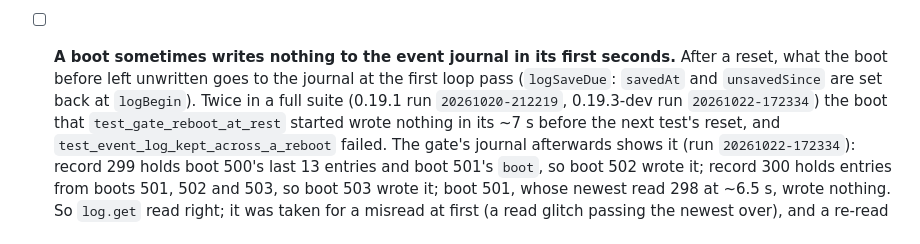
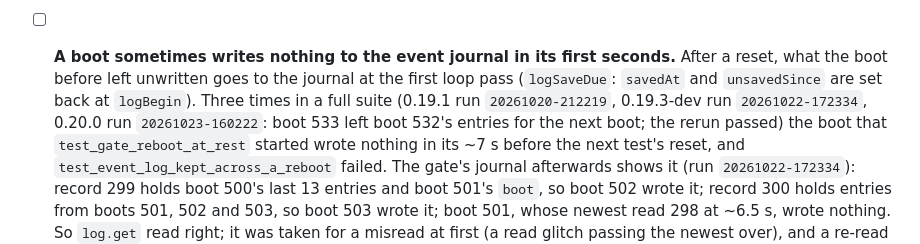
Before and after one commit to ccirone2/LoRa-GateLink, a Markdown page: TODO.md, the part around the change. Drawn GitHub-style.

Commit message:
TODO: the event journal's missed first save, a third time (0.20.0 run 20261023-160222)
Co-Authored-By: Claude Opus 5.5 (1M context) <noreply@anthropic.com>
Claude-Session: https://claude.ai/code/session_01VTCnJLCBq1sMnDMdLAwyk6

```diff
--- a/TODO.md
+++ b/TODO.md
@@ -52,7 +52,8 @@ once its fix is merged and record it in the pull request.
   dropped off USB entirely again on the touch (no app or bootloader port), after probe scripts and a flash.
 - [ ] **A boot sometimes writes nothing to the event journal in its first seconds.** After a reset, what the boot
   before left unwritten goes to the journal at the first loop pass (`logSaveDue`: `savedAt` and `unsavedSince` are set
-  back at `logBegin`). Twice in a full suite (0.19.1 run `20261020-212219`, 0.19.3-dev run `20261022-172334`) the
+  back at `logBegin`). Three times in a full suite (0.19.1 run `20261020-212219`, 0.19.3-dev run `20261022-172334`,
+  0.20.0 run `20261023-160222`: boot 533 left boot 532's entries for the next boot; the rerun passed) the
   boot that `test_gate_reboot_at_rest` started wrote nothing in its ~7 s before the next test's reset, and
   `test_event_log_kept_across_a_reboot` failed. The gate's journal afterwards shows it (run `20261022-172334`):
   record 299 holds boot 500's last 13 entries and boot 501's `boot`, so boot 502 wrote it; record 300 holds entries
```
